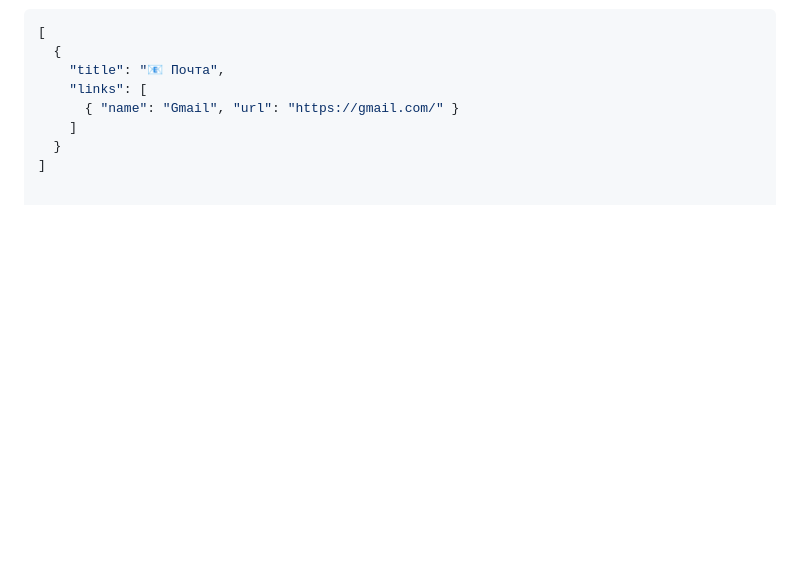
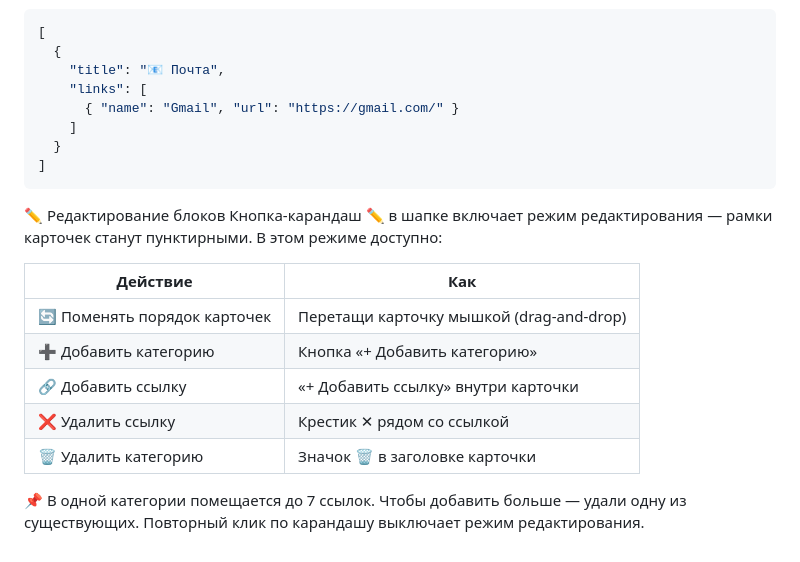
Before and after one commit to rakursup/rakursup, a Markdown page: README.md, the part around the change. GitHub-like rendering; blank space fills up the shorter version.

````diff
--- a/README.md
+++ b/README.md
@@ -89,3 +89,20 @@
     ]
   }
 ]
+```
+✏️ Редактирование блоков
+Кнопка-карандаш ✏️ в шапке включает режим редактирования — рамки карточек
+станут пунктирными.
+В этом режиме доступно:
+
+
+| Действие | Как |
+|---|---|
+| 🔄 Поменять порядок карточек | Перетащи карточку мышкой (drag-and-drop) |
+| ➕ Добавить категорию | Кнопка «+ Добавить категорию» |
+| 🔗 Добавить ссылку | «+ Добавить ссылку» внутри карточки |
+| ❌ Удалить ссылку | Крестик ✕ рядом со ссылкой |
+| 🗑️ Удалить категорию | Значок 🗑️ в заголовке карточки |
+
+📌 В одной категории помещается до 7 ссылок. Чтобы добавить больше —  удали одну из существующих.
+Повторный клик по карандашу выключает режим редактирования.
````
